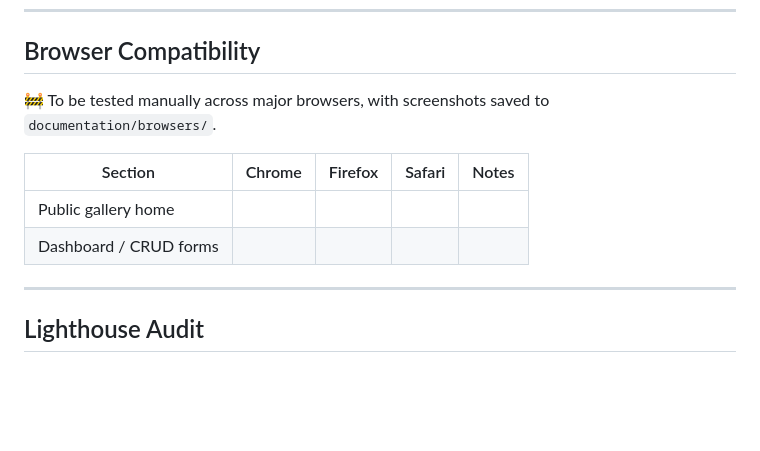
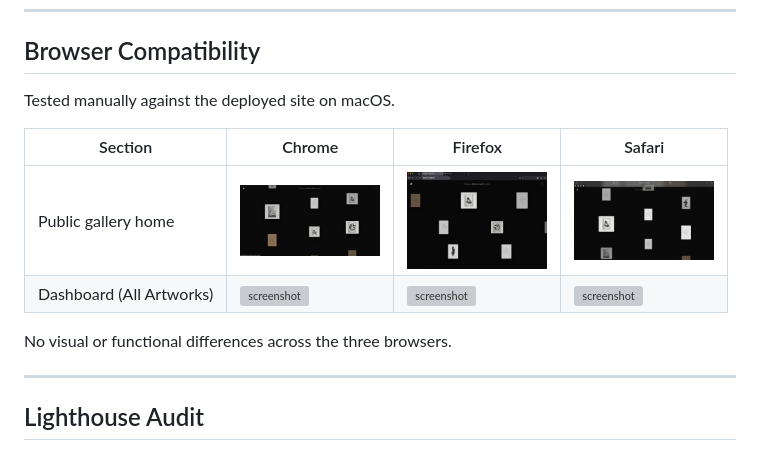
Before and after one commit to raigonlab/raigonos, a Markdown page: TESTING.md, the part around the change. Rendered like a GitHub page; pictures changed too: documentation/browsers/chrome-home.png (added), documentation/browsers/firefox-home.png (added), documentation/browsers/safari-home.png (added); blank space fills up the shorter version; grey boxes are pictures that could not be loaded.

Commit message:
TESTING: browser compatibility across Chrome, Firefox and Safari

```diff
--- a/TESTING.md
+++ b/TESTING.md
@@ -161,13 +161,14 @@ layout at any of the three widths.
 
 ## Browser Compatibility
 
-🚧 To be tested manually across major browsers, with screenshots saved
-to `documentation/browsers/`.
+Tested manually against the deployed site on macOS.
 
-| Section | Chrome | Firefox | Safari | Notes |
-| ------- | ------ | ------- | ------ | ----- |
-| Public gallery home | | | | |
-| Dashboard / CRUD forms | | | | |
+| Section | Chrome | Firefox | Safari |
+| ------- | ------ | ------- | ------ |
+| Public gallery home | <a href="documentation/browsers/chrome-home.png"><img src="documentation/browsers/chrome-home.png" width="140" alt="screenshot"></a> | <a href="documentation/browsers/firefox-home.png"><img src="documentation/browsers/firefox-home.png" width="140" alt="screenshot"></a> | <a href="documentation/browsers/safari-home.png"><img src="documentation/browsers/safari-home.png" width="140" alt="screenshot"></a> |
+| Dashboard (All Artworks) | <a href="documentation/browsers/chrome-dashboard.png"><img src="documentation/browsers/chrome-dashboard.png" width="140" alt="screenshot"></a> | <a href="documentation/browsers/firefox-dashboard.png"><img src="documentation/browsers/firefox-dashboard.png" width="140" alt="screenshot"></a> | <a href="documentation/browsers/safari-dashboard.png"><img src="documentation/browsers/safari-dashboard.png" width="140" alt="screenshot"></a> |
+
+No visual or functional differences across the three browsers.
 
 ---
 
```
Also changed, not shown: 3 other files.
